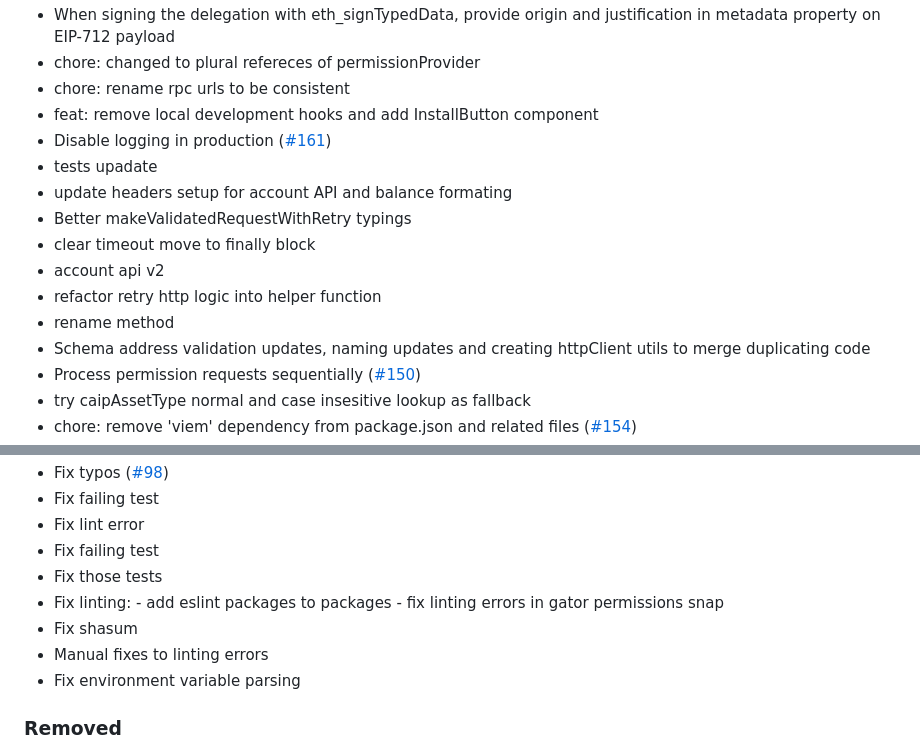
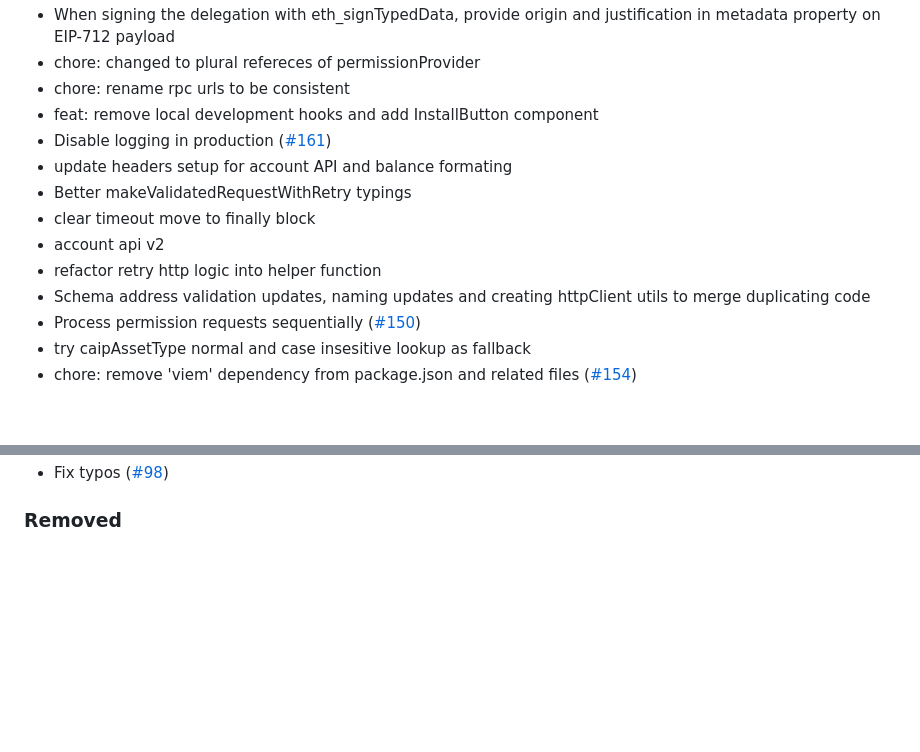
Before and after one commit to MetaMask/snap-7715-permissions, a Markdown page: packages/gator-permissions-snap/CHANGELOG.md, 2 parts joined by grey strips. Rendered like a GitHub page; blank space fills up the shorter version.

```diff
--- a/packages/gator-permissions-snap/CHANGELOG.md
+++ b/packages/gator-permissions-snap/CHANGELOG.md
@@ -50,13 +50,11 @@ and this project adheres to [Semantic Versioning](https://semver.org/spec/v2.0.0
 - chore: rename rpc urls to be consistent
 - feat: remove local development hooks and add InstallButton component
 - Disable logging in production ([#161](https://github.com/MetaMask/snap-7715-permissions/pull/161))
-- tests upadate
 - update headers setup for account API and balance formating
 - Better makeValidatedRequestWithRetry typings
 - clear timeout move to finally block
 - account api v2
 - refactor retry http logic into helper function
-- rename method
 - Schema address validation updates, naming updates and creating httpClient utils to merge duplicating code
 - Process permission requests sequentially ([#150](https://github.com/MetaMask/snap-7715-permissions/pull/150))
 - try caipAssetType normal and case insesitive lookup as fallback
@@ -142,12 +121,4 @@ and this project adheres to [Semantic Versioning](https://semver.org/spec/v2.0.0
 - Fix typos ([#98](https://github.com/MetaMask/snap-7715-permissions/pull/98))
-- Fix failing test
-- Fix lint error
-- Fix failing test
-- Fix those tests
-- Fix linting: - add eslint packages to packages - fix linting errors in gator permissions snap
-- Fix shasum
-- Manual fixes to linting errors
-- Fix environment variable parsing
 
 ### Removed
 
```
Also changed, not shown: other parts of packages/gator-permissions-snap/CHANGELOG.md (+0 -19 lines), packages/permissions-kernel-snap/CHANGELOG.md (+0 -7 lines).
